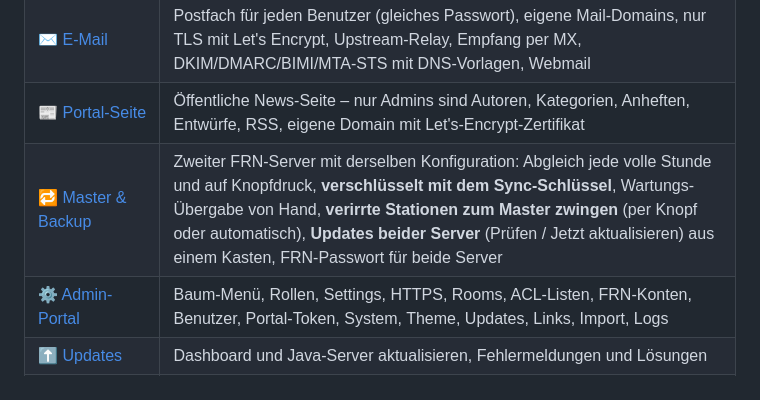
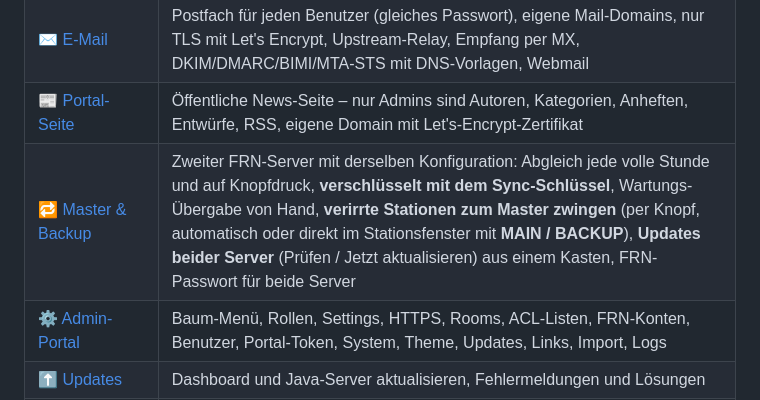
Before and after one commit to dhartmann1979/adn-frn-server, a Markdown page: readme.md, the part around the change. Rendered like a GitHub page.

```diff
--- a/readme.md
+++ b/readme.md
@@ -146,7 +146,7 @@ Der Installer ist für eine **saubere Neuinstallation** gedacht und bricht ab, w
 | 🔐 [Sicherheit & N8 Kit](docs/de/sicherheit.md) | Sicherheits-Header, API-Doku aus, Reverse-Proxy (Caddy/nginx), neun Sprachen, Anmeldefenster, Updates mit Prüfung und Rollback |
 | ✉️ [E-Mail](docs/de/email.md) | Postfach für jeden Benutzer (gleiches Passwort), eigene Mail-Domains, nur TLS mit Let's Encrypt, Upstream-Relay, Empfang per MX, DKIM/DMARC/BIMI/MTA-STS mit DNS-Vorlagen, Webmail |
 | 📰 [Portal-Seite](docs/de/portal.md) | Öffentliche News-Seite – nur Admins sind Autoren, Kategorien, Anheften, Entwürfe, RSS, eigene Domain mit Let's-Encrypt-Zertifikat |
-| 🔁 [Master & Backup](docs/de/master-backup.md) | Zweiter FRN-Server mit derselben Konfiguration: Abgleich jede volle Stunde und auf Knopfdruck, **verschlüsselt mit dem Sync-Schlüssel**, Wartungs-Übergabe von Hand, **verirrte Stationen zum Master zwingen** (per Knopf oder automatisch), **Updates beider Server** (Prüfen / Jetzt aktualisieren) aus einem Kasten, FRN-Passwort für beide Server |
+| 🔁 [Master & Backup](docs/de/master-backup.md) | Zweiter FRN-Server mit derselben Konfiguration: Abgleich jede volle Stunde und auf Knopfdruck, **verschlüsselt mit dem Sync-Schlüssel**, Wartungs-Übergabe von Hand, **verirrte Stationen zum Master zwingen** (per Knopf, automatisch oder direkt im Stationsfenster mit **MAIN / BACKUP**), **Updates beider Server** (Prüfen / Jetzt aktualisieren) aus einem Kasten, FRN-Passwort für beide Server |
 | ⚙️ [Admin-Portal](docs/de/adminbereich.md) | Baum-Menü, Rollen, Settings, HTTPS, Rooms, ACL-Listen, FRN-Konten, Benutzer, Portal-Token, System, Theme, Updates, Links, Import, Logs |
 | ⬆️ [Updates](docs/de/updates.md) | Dashboard und Java-Server aktualisieren, Fehlermeldungen und Lösungen |
 | 🧭 [Anleitungen](docs/de/anleitungen.md) | Schritt für Schritt: Link-Menü einrichten, Dashboard aktualisieren, Logo und Farbe, Umzug, weitere Admins |
```
Also changed, not shown: CHANGELOG.md (+16 -0 lines), docs/de/master-backup.md (+14 -0 lines), docs/images/station-main-backup.png (added), 6 other files.
